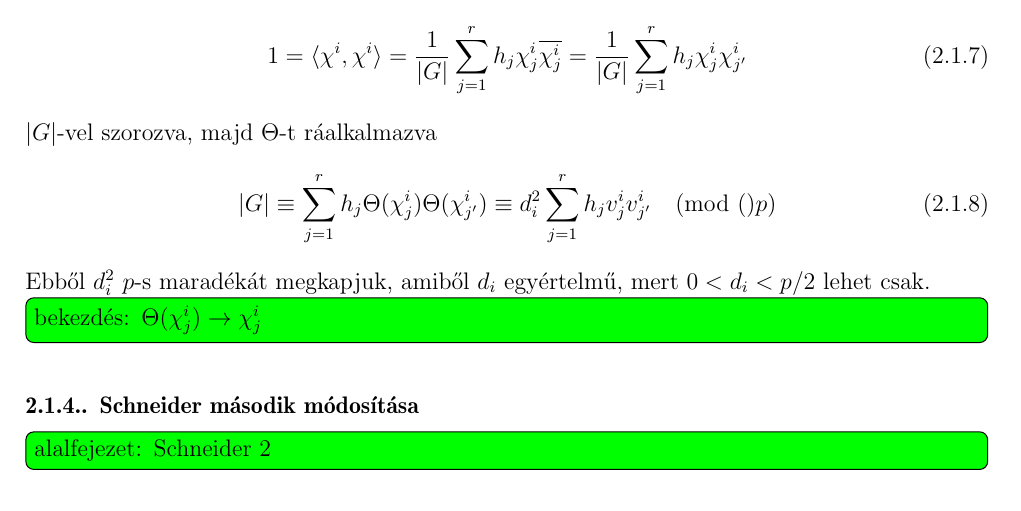
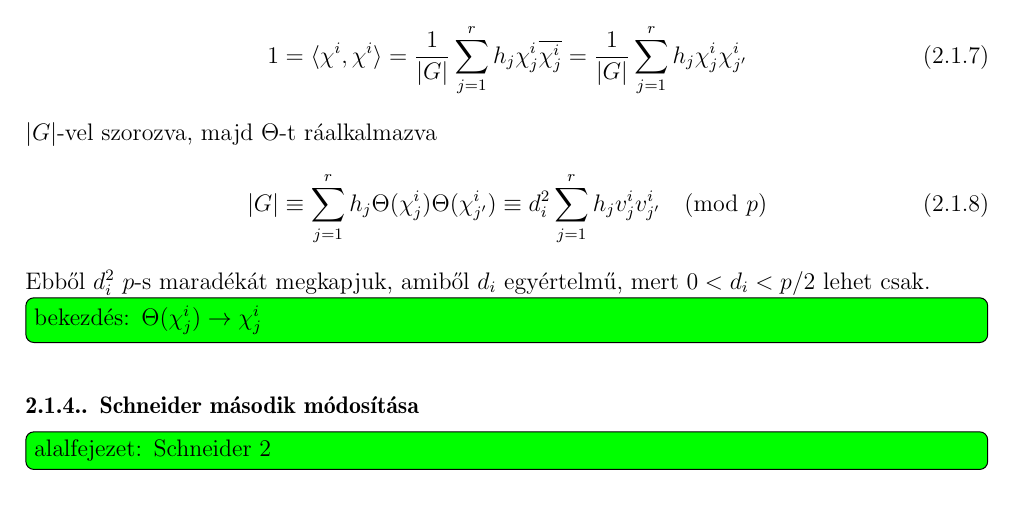
Before and after one commit to ngg/groupext, a LaTeX thesis (thesis/szakdoli.tex, which reads thesis/karakter/burnside/burnside.tex): part of page 9 of 11, cut so that both start at the same text. Compiled offline with LaTeX, dvips and Ghostscript.

Commit message:
thesis: typo fix
git-svn-id: http://groupext.googlecode.com/svn/trunk@33 fda7ef6f-4cb4-7828-2ba4-fdeeaeeecda9

```diff
--- a/thesis/karakter/burnside/burnside.tex
+++ b/thesis/karakter/burnside/burnside.tex
@@ -128,7 +128,7 @@ Az ismert $\chi^i(g^{-1})=\overline{\chi^i(g)}$ azonosságból kapjuk, hogy
 $|G|$-vel szorozva, majd $\Theta$-t ráalkalmazva
 \begin{align}
 \label{eq:bdssch2}
-|G| \equiv \sum_{j=1}^r h_j \Theta(\chi^i_j) \Theta(\chi^i_{j'}) \equiv d_i^2 \sum_{j=1}^r h_j v^i_j v^i_{j'} \pmod(p)
+|G| \equiv \sum_{j=1}^r h_j \Theta(\chi^i_j) \Theta(\chi^i_{j'}) \equiv d_i^2 \sum_{j=1}^r h_j v^i_j v^i_{j'} \pmod{p}
 \end{align}
 Ebből $d_i^2$ $p$-s maradékát megkapjuk, amiből $d_i$ egyértelmű, mert $0<d_i<p/2$ lehet csak.
 
```
